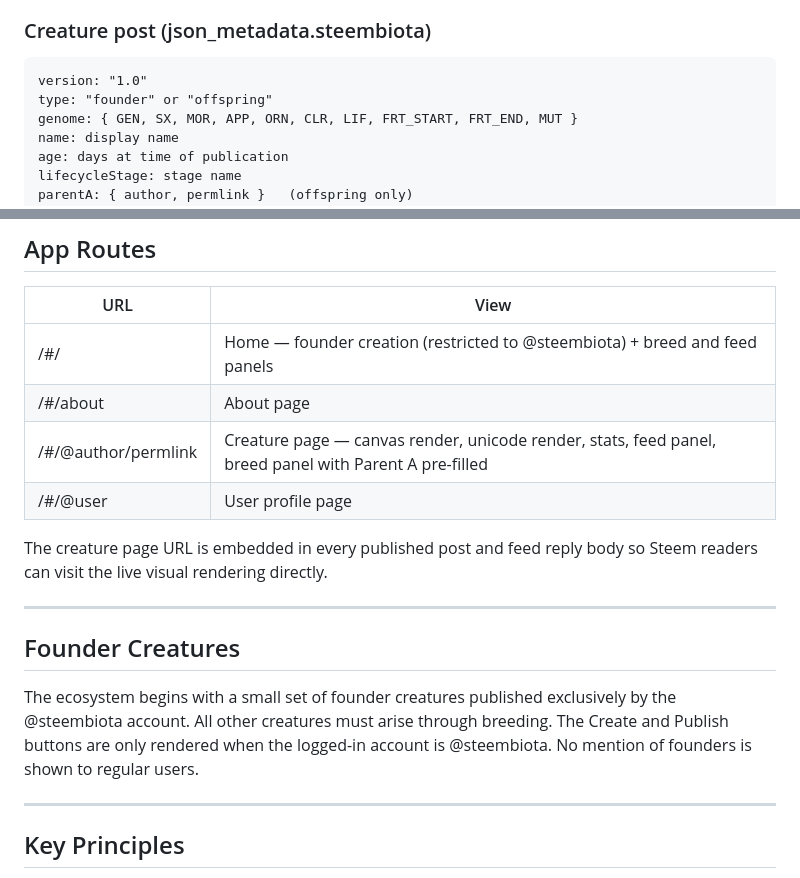
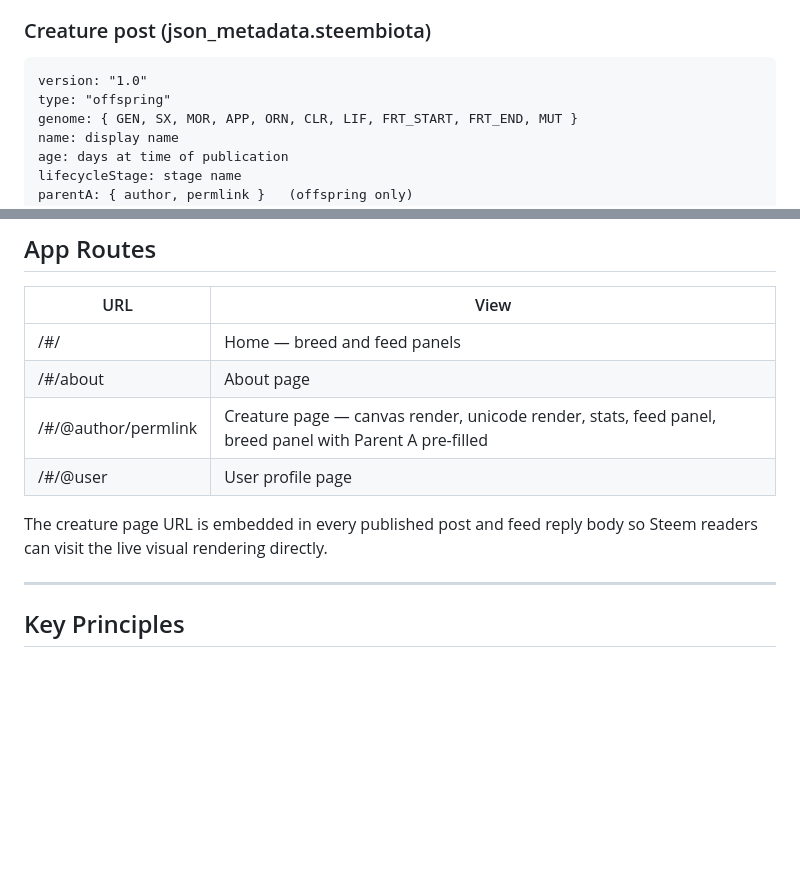
Before and after one commit to puncakbukit/steembiota, a Markdown page: README.md, 2 parts joined by grey strips. Drawn GitHub-style; blank space fills up the shorter version.

````diff
--- a/README.md
+++ b/README.md
@@ -205,7 +205,7 @@ This prevents same-bloodline farming while keeping the check entirely client-sid
 
 ```
 version: "1.0"
-type: "founder" or "offspring"
+type: "offspring"
 genome: { GEN, SX, MOR, APP, ORN, CLR, LIF, FRT_START, FRT_END, MUT }
 name: display name
 age: days at time of publication
@@ -245,18 +245,12 @@ Derived from the post title: lowercased, whitespace becomes hyphens, non-alphanu
 
 | URL | View |
 |---|---|
-| /#/ | Home — founder creation (restricted to @steembiota) + breed and feed panels |
+| /#/ | Home — breed and feed panels |
 | /#/about | About page |
 | /#/@author/permlink | Creature page — canvas render, unicode render, stats, feed panel, breed panel with Parent A pre-filled |
 | /#/@user | User profile page |
 
 The creature page URL is embedded in every published post and feed reply body so Steem readers can visit the live visual rendering directly.
-
----
-
-## Founder Creatures
-
-The ecosystem begins with a small set of founder creatures published exclusively by the @steembiota account. All other creatures must arise through breeding. The Create and Publish buttons are only rendered when the logged-in account is @steembiota. No mention of founders is shown to regular users.
 
 ---
 
````
